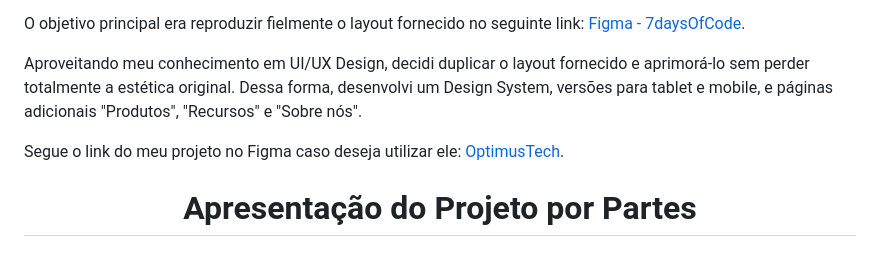
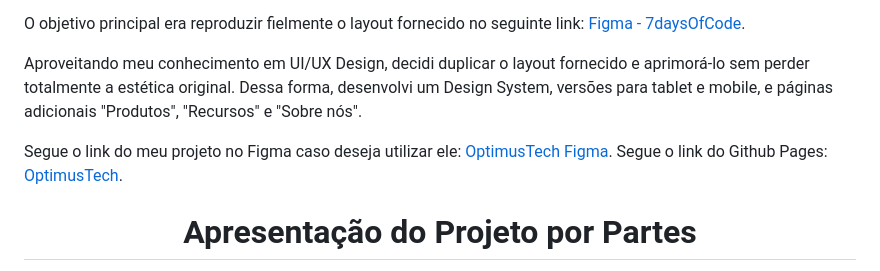
Before and after one commit to juliusmatheusdesign/OptimusTechAlura, a Markdown page: README.md, the part around the change. Rendered like a GitHub page.

Commit message:
Update README.md
Adicionado o Github pages

```diff
--- a/README.md
+++ b/README.md
@@ -8,7 +8,8 @@ O objetivo principal era reproduzir fielmente o layout fornecido no seguinte lin
 
 Aproveitando meu conhecimento em UI/UX Design, decidi duplicar o layout fornecido e aprimorá-lo sem perder totalmente a estética original. Dessa forma, desenvolvi um Design System, versões para tablet e mobile, e páginas adicionais "Produtos", "Recursos" e "Sobre nós".
 
-Segue o link do meu projeto no Figma caso deseja utilizar ele: [OptimusTech](https://www.figma.com/file/MbFR1DfDoXD0CDykm6SCeJ/OptimusTech?type=design&node-id=82901%3A2&mode=design&t=MN753RXD50SMdPxY-1).
+Segue o link do meu projeto no Figma caso deseja utilizar ele: [OptimusTech Figma](https://www.figma.com/file/MbFR1DfDoXD0CDykm6SCeJ/OptimusTech?type=design&node-id=82901%3A2&mode=design&t=MN753RXD50SMdPxY-1).
+Segue o link do Github Pages: [OptimusTech](https://juliusmatheusdesign.github.io/OptimusTechAlura/).
 
 <h1 align="center"> Apresentação do Projeto por Partes </h1>
 
```
